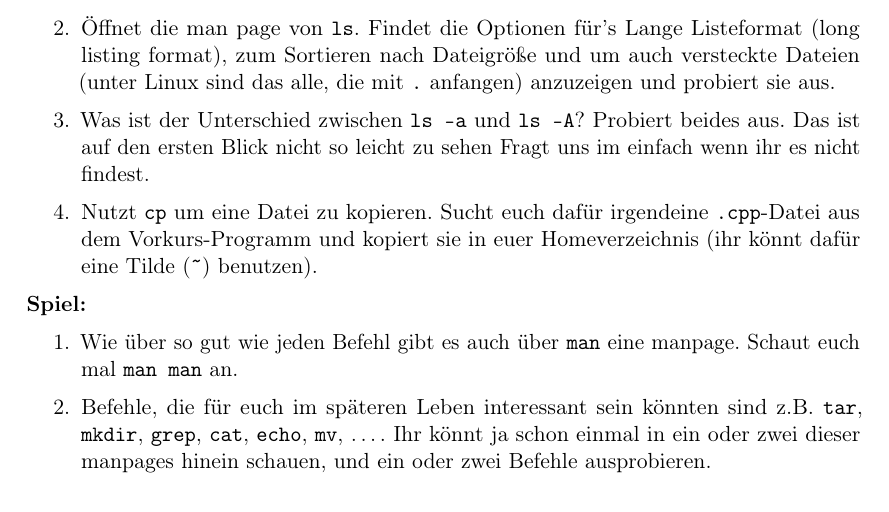
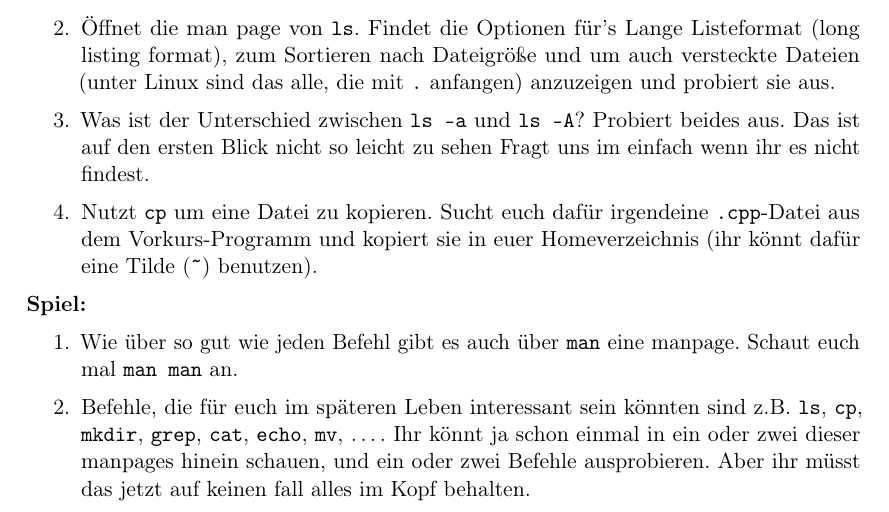
Before and after one commit to FachschaftMathPhysInfo/Programmiervorkurs, a LaTeX document (vorkurs.tex, which reads basics/manpages.tex): part of page 16 of 43, cut so that both start at the same text. Compiled offline with pdfLaTeX.

Commit message:
Auflistung praktischer shell befehle aktualisiert

```diff
--- a/basics/manpages.tex
+++ b/basics/manpages.tex
@@ -89,8 +89,9 @@ hinreichend schnell zur richtigen Lösung verhelfen.
     \item Wie über so gut wie jeden Befehl gibt es auch über \texttt{man} eine
         manpage. Schaut euch mal \texttt{man man} an.
     \item Befehle, die für euch im späteren Leben interessant sein könnten sind
-        z.B. \texttt{tar}, \texttt{mkdir}, \texttt{grep}, \texttt{cat},
+        z.B. \texttt{ls}, \texttt{cp}, \texttt{mkdir}, \texttt{grep}, \texttt{cat},
         \texttt{echo}, \texttt{mv}, \dots. Ihr könnt ja schon einmal in ein
         oder zwei dieser manpages hinein schauen, und ein oder zwei Befehle
-        ausprobieren.
+        ausprobieren. Aber ihr müsst das jetzt auf keinen fall alles im Kopf
+				behalten.
 \end{enumerate}
```
